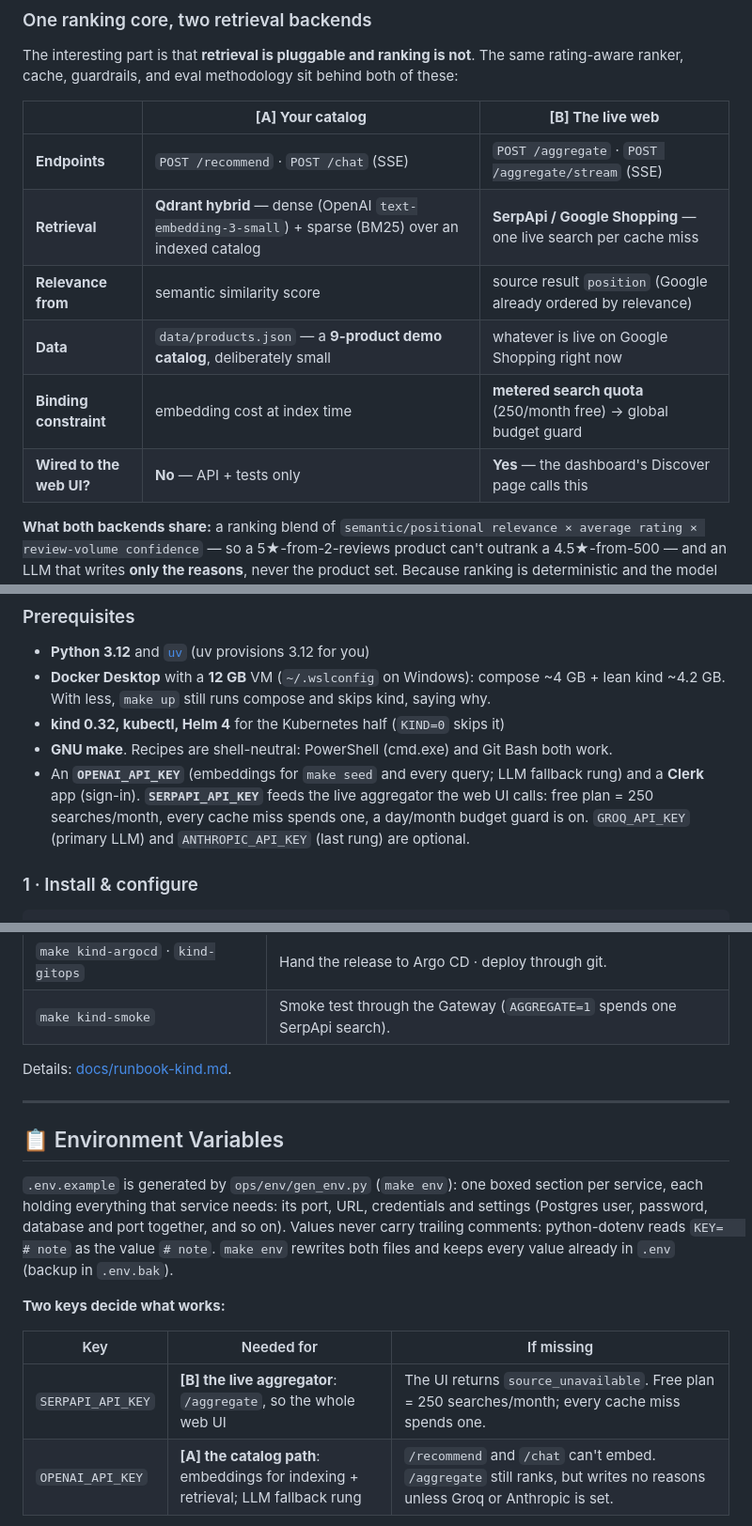
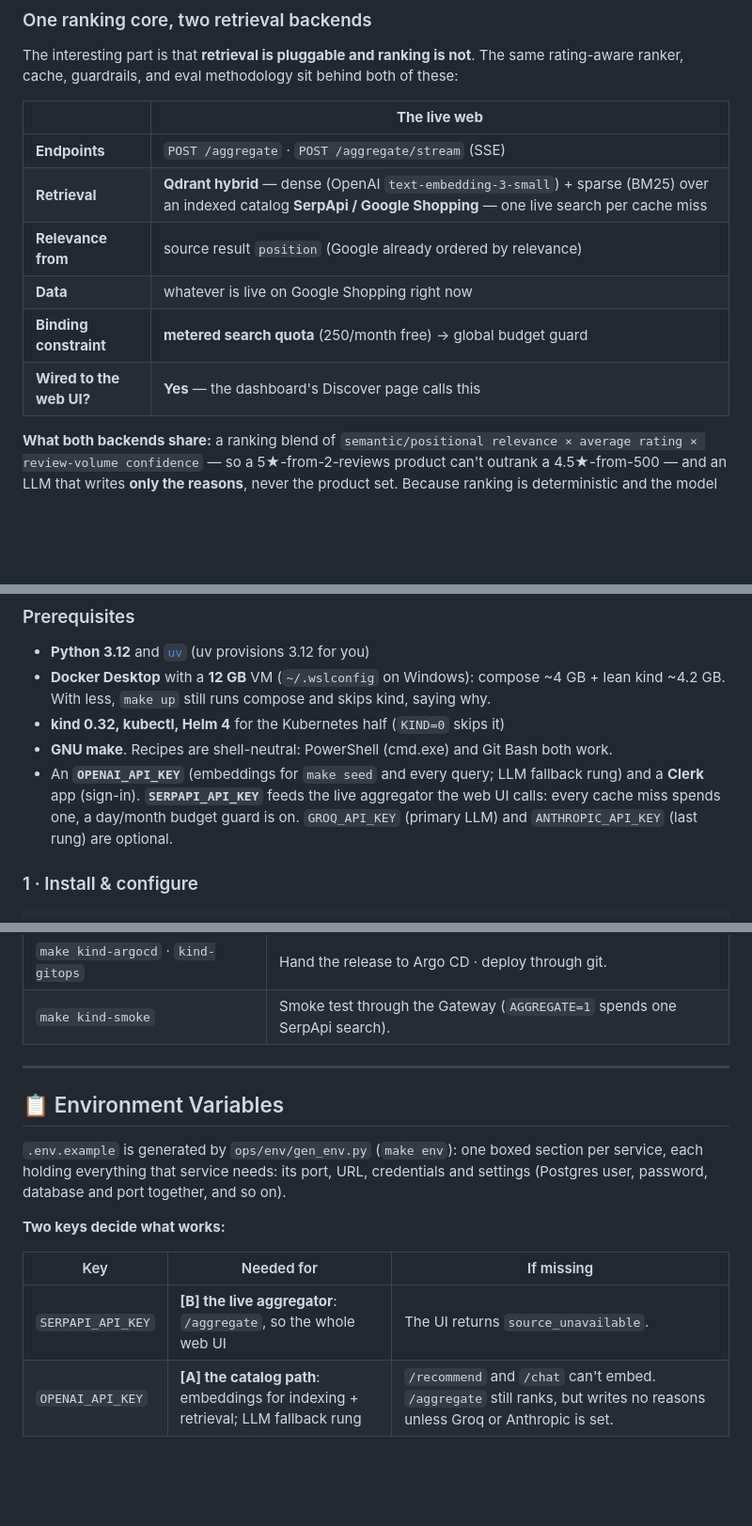
Before and after one commit to ghourimarti/Product-Recommender-Engine, a Markdown page: README.md, 3 parts joined by grey strips. Shown at 94% size. Drawn GitHub-style; blank space fills up the shorter version.

```diff
--- a/README.md
+++ b/README.md
@@ -35,14 +35,14 @@ fill in below.
 The interesting part is that **retrieval is pluggable and ranking is not**. The same rating-aware
 ranker, cache, guardrails, and eval methodology sit behind both of these:
 
-| | **[A] Your catalog** | **[B] The live web** |
-|---|---|---|
-| **Endpoints** | `POST /recommend` · `POST /chat` (SSE) | `POST /aggregate` · `POST /aggregate/stream` (SSE) |
-| **Retrieval** | **Qdrant hybrid** — dense (OpenAI `text-embedding-3-small`) + sparse (BM25) over an indexed catalog | **SerpApi / Google Shopping** — one live search per cache miss |
-| **Relevance from** | semantic similarity score | source result `position` (Google already ordered by relevance) |
-| **Data** | `data/products.json` — a **9-product demo catalog**, deliberately small | whatever is live on Google Shopping right now |
-| **Binding constraint** | embedding cost at index time | **metered search quota** (250/month free) → global budget guard |
-| **Wired to the web UI?** | **No** — API + tests only | **Yes** — the dashboard's Discover page calls this |
+| | **The live web** |
+|---|---|
+| **Endpoints** | `POST /aggregate` · `POST /aggregate/stream` (SSE) |
+| **Retrieval** | **Qdrant hybrid** — dense (OpenAI `text-embedding-3-small`) + sparse (BM25) over an indexed catalog  **SerpApi / Google Shopping** — one live search per cache miss |
+| **Relevance from** | source result `position` (Google already ordered by relevance) |
+| **Data** | whatever is live on Google Shopping right now |
+| **Binding constraint** | **metered search quota** (250/month free) → global budget guard |
+| **Wired to the web UI?** | **Yes** — the dashboard's Discover page calls this |
 
 **What both backends share:** a ranking blend of
 `semantic/positional relevance × average rating × review-volume confidence` — so a 5★-from-2-reviews
@@ -280,8 +280,7 @@ P2-Product-Recommendion-engine/            # uv workspace (monorepo)
 - **kind 0.32, kubectl, Helm 4** for the Kubernetes half (`KIND=0` skips it)
 - **GNU make**. Recipes are shell-neutral: PowerShell (cmd.exe) and Git Bash both work.
 - An **`OPENAI_API_KEY`** (embeddings for `make seed` and every query; LLM fallback rung) and a
-  **Clerk** app (sign-in). **`SERPAPI_API_KEY`** feeds the live aggregator the web UI calls: free
-  plan = 250 searches/month, every cache miss spends one, a day/month budget guard is on.
+  **Clerk** app (sign-in). **`SERPAPI_API_KEY`** feeds the live aggregator the web UI calls: every cache miss spends one, a day/month budget guard is on.
   `GROQ_API_KEY` (primary LLM) and `ANTHROPIC_API_KEY` (last rung) are optional.
 
 ### 1 · Install & configure
@@ -403,7 +401,6 @@ project's cluster.
 | `make kind-argocd` · `kind-gitops` | Hand the release to Argo CD · deploy through git. |
 | `make kind-smoke` | Smoke test through the Gateway (`AGGREGATE=1` spends one SerpApi search). |
 
-Details: [docs/runbook-kind.md](docs/runbook-kind.md).
 
 ---
 
@@ -411,15 +408,13 @@ Details: [docs/runbook-kind.md](docs/runbook-kind.md).
 
 `.env.example` is generated by `ops/env/gen_env.py` (`make env`): one boxed section per service,
 each holding everything that service needs: its port, URL, credentials and settings (Postgres
-user, password, database and port together, and so on). Values never carry trailing comments:
-python-dotenv reads `KEY=   # note` as the value `# note`. `make env` rewrites both files and keeps
-every value already in `.env` (backup in `.env.bak`).
+user, password, database and port together, and so on).
 
 **Two keys decide what works:**
 
 | Key | Needed for | If missing |
 |---|---|---|
-| `SERPAPI_API_KEY` | **[B] the live aggregator**: `/aggregate`, so the whole web UI | The UI returns `source_unavailable`. Free plan = 250 searches/month; every cache miss spends one. |
+| `SERPAPI_API_KEY` | **[B] the live aggregator**: `/aggregate`, so the whole web UI | The UI returns `source_unavailable`. |
 | `OPENAI_API_KEY` | **[A] the catalog path**: embeddings for indexing + retrieval; LLM fallback rung | `/recommend` and `/chat` can't embed. `/aggregate` still ranks, but writes no reasons unless Groq or Anthropic is set. |
 
 `GROQ_API_KEY` (primary, cheapest) and `ANTHROPIC_API_KEY` (last rung) are optional. A key that is
```
Also changed, not shown: other parts of README.md (+7 -8 lines), docs/runbook-kind.md (deleted, +0 -138 lines).
